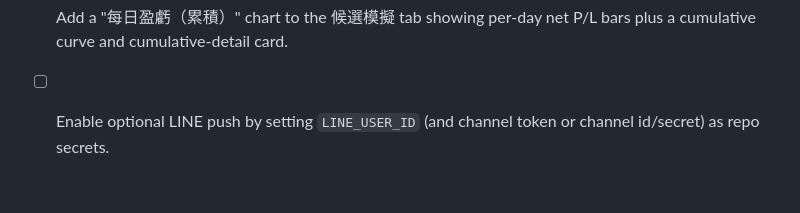
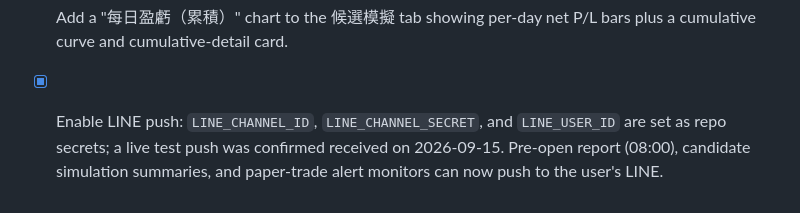
Before and after one commit to 809540023-lgtm/stock-rebalance-simulator, a Markdown page: TASK_QUEUE.md, the part around the change. Rendered like a GitHub page.

```diff
--- a/TASK_QUEUE.md
+++ b/TASK_QUEUE.md
@@ -76,4 +76,4 @@
 - [x] Add daily fund detail and a rolling 30-day cumulative view (days, net P/L, return %, invested capital, buy/sell, commission, tax) to the 候選模擬 tab.
 - [x] Switch to day-trade margin basis (定稿): long = 40% margin buy, short = 90% margin sell, day-trade sale tax 0.15%, invested capital = 市值×保證金比例, 投報率 = 淨損益 ÷ investedCapital.
 - [x] Add a "每日盈虧（累積）" chart to the 候選模擬 tab showing per-day net P/L bars plus a cumulative curve and cumulative-detail card.
-- [ ] Enable optional LINE push by setting `LINE_USER_ID` (and channel token or channel id/secret) as repo secrets.
+- [x] Enable LINE push: `LINE_CHANNEL_ID`, `LINE_CHANNEL_SECRET`, and `LINE_USER_ID` are set as repo secrets; a live test push was confirmed received on 2026-09-15. Pre-open report (08:00), candidate simulation summaries, and paper-trade alert monitors can now push to the user's LINE.
```
Also changed, not shown: AI_CHANGELOG.md (+7 -0 lines), PROJECT_STATE.md (+2 -1 lines).
